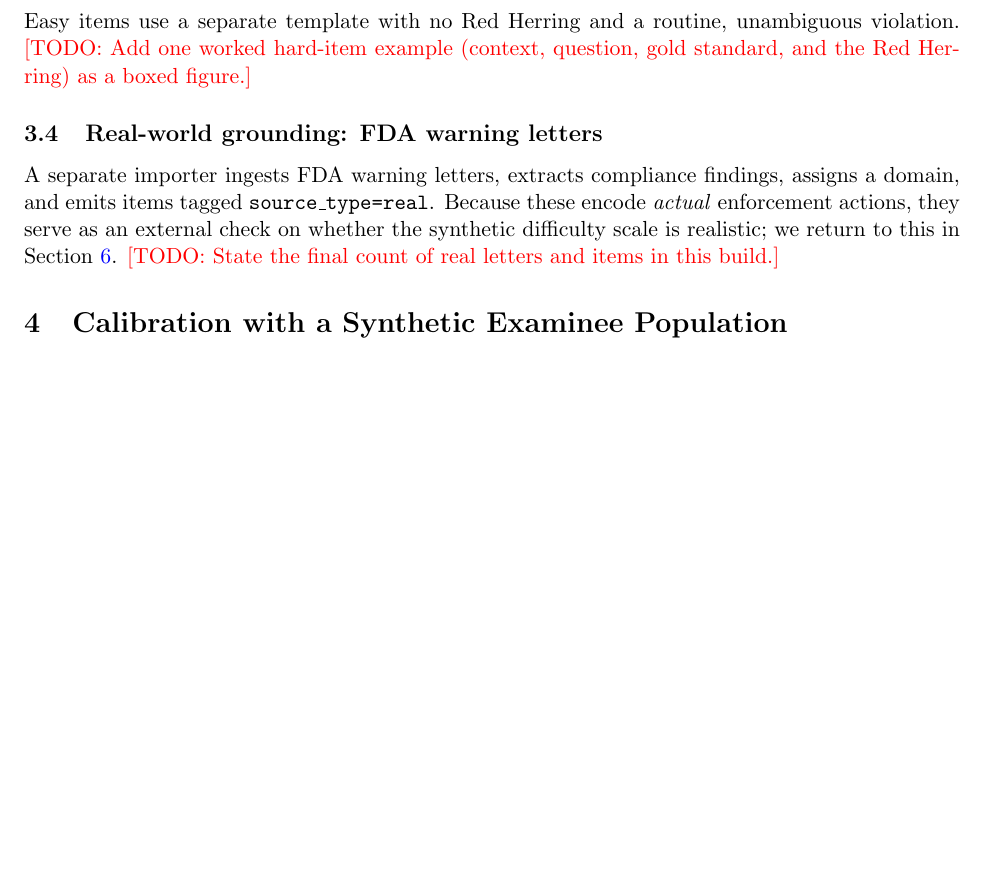
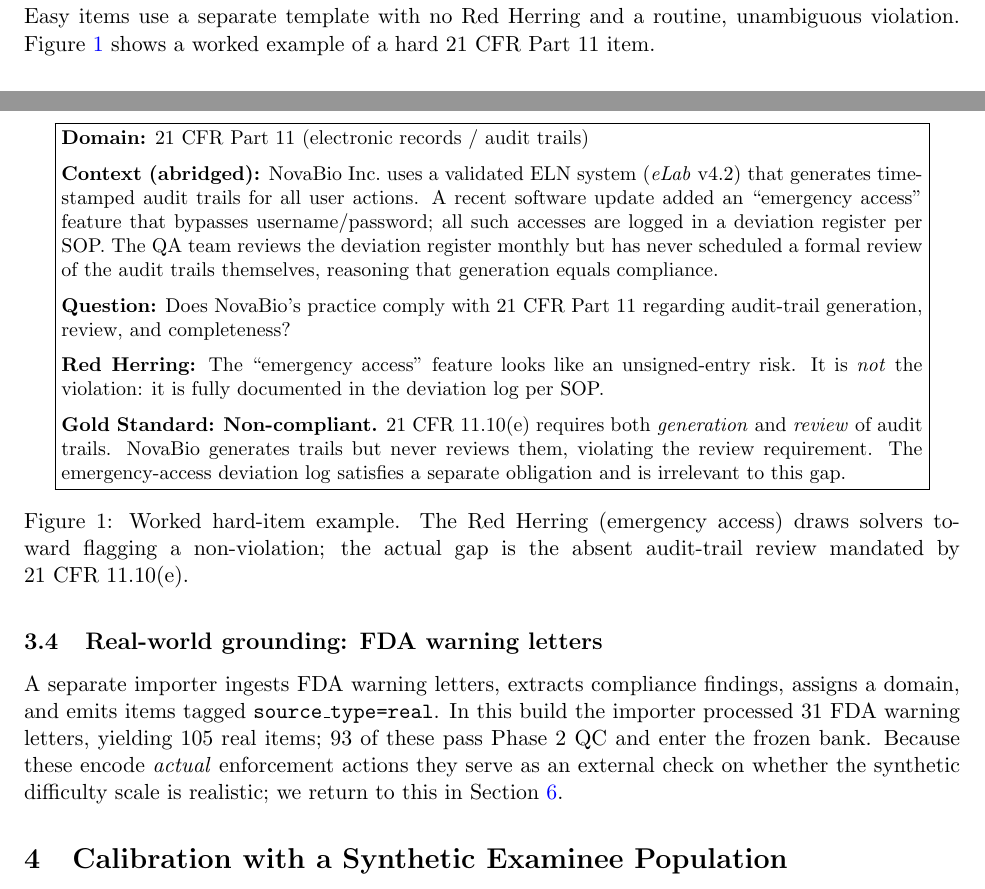
Before and after one commit to realizeit7/BIO_Compliance_IRT, a LaTeX paper (paper/main.tex, which reads paper/sections/03_item_gen.tex): part of page 4 of 11 before the commit and two parts of pages 3 and 4 of 12 after it, the two joined at a grey line, cut so that both start at the same text, the shorter picture padded with empty space. Compiled offline with pdfLaTeX.

Commit message:
Paper quality improvements: references, stats, real-letter count, exemplar
references.bib — complete all placeholder metadata:
- lalor2019pyirt: corrected to @article, INFORMS Journal on Computing 35(1):5-13,
  2023, DOI 10.1287/ijoc.2022.1250; author=Lalor & Rodriguez (not just "others")
- girth: correct author to Ryan C. Sanchez (not "Hunt"); MIT 2021
- zheng2023judge: full 13-author list confirmed from NeurIPS 2023 paper
- srivastava2023bigbench: add OpenReview URL; remove TODO note
- rasch1960: replace TODO note with confirmed Chicago Press 1980 reprint note
- fda21cfr11: add year 1997, ecfr.gov URL, remove TODO note

paper/sections/06_results.tex — Mann-Whitney U test results:
- Frozen bank (93 real / 1191 synthetic): gap +0.94 logits,
  U=66516, p=0.0006 (one-sided, highly significant)
- Pre-QC (105 real / 1718 synthetic): gap +0.49, p=0.070 (marginal)
- Added interpretation: QC sharpens the gap by preferentially removing
  easy/inverted synthetic items; replaces the \todo{} placeholder

paper/sections/03_item_gen.tex:
- Real-letter count: 31 FDA letters → 105 items → 93 in frozen bank
- Worked hard-item exemplar (NovaBio / 21 CFR 11.10(e) audit-trail review):
  boxed figure with context, question, Red Herring identification, and gold
  standard; uses only standard \fbox + \minipage (no extra packages needed)

https://claude.ai/code/session_01FaFuA34rz24teRnvHubJh1

```diff
--- a/paper/sections/03_item_gen.tex
+++ b/paper/sections/03_item_gen.tex
@@ -60,14 +60,54 @@ constraints:
   \emph{wrong}.
 \end{enumerate}
 Easy items use a separate template with no Red Herring and a routine,
-unambiguous violation. \todo{Add one worked hard-item example (context,
-question, gold standard, and the Red Herring) as a boxed figure.}
+unambiguous violation. Figure~\ref{fig:example} shows a worked example
+of a hard 21~CFR~Part~11 item.
+
+\begin{figure}[t]
+\centering
+\fbox{%
+\begin{minipage}{0.92\linewidth}
+\small
+\textbf{Domain:} 21~CFR~Part~11 (electronic records / audit trails)
+
+\medskip
+\textbf{Context (abridged):} NovaBio Inc.\ uses a validated ELN system
+(\textit{eLab} v4.2) that generates time-stamped audit trails for all
+user actions. A recent software update added an ``emergency access''
+feature that bypasses username/password; all such accesses are logged in
+a deviation register per SOP. The QA team reviews the deviation register
+monthly but has never scheduled a formal review of the audit trails
+themselves, reasoning that generation equals compliance.
+
+\medskip
+\textbf{Question:} Does NovaBio's practice comply with 21~CFR~Part~11
+regarding audit-trail generation, review, and completeness?
+
+\medskip
+\textbf{Red Herring:} The ``emergency access'' feature looks like an
+unsigned-entry risk. It is \emph{not} the violation: it is fully
+documented in the deviation log per SOP.
+
+\medskip
+\textbf{Gold Standard:} \textbf{Non-compliant.} 21~CFR~11.10(e) requires
+both \emph{generation} and \emph{review} of audit trails. NovaBio
+generates trails but never reviews them, violating the review requirement.
+The emergency-access deviation log satisfies a separate obligation and is
+irrelevant to this gap.
+\end{minipage}%
+}
+\caption{Worked hard-item example. The Red Herring (emergency access)
+draws solvers toward flagging a non-violation; the actual gap is the
+absent audit-trail review mandated by 21~CFR~11.10(e).}
+\label{fig:example}
+\end{figure}
 
 \subsection{Real-world grounding: FDA warning letters}
 A separate importer ingests FDA warning letters, extracts compliance
 findings, assigns a domain, and emits items tagged
-\texttt{source\_type=real}. Because these encode \emph{actual}
-enforcement actions, they serve as an external check on whether the
+\texttt{source\_type=real}. In this build the importer processed
+31~FDA warning letters, yielding 105~real items; 93~of these pass
+Phase~2 QC and enter the frozen bank. Because these encode \emph{actual}
+enforcement actions they serve as an external check on whether the
 synthetic difficulty scale is realistic; we return to this in
-Section~\ref{sec:results}. \todo{State the final count of real letters
-and items in this build.}
+Section~\ref{sec:results}.
```
Also changed, not shown: paper/references.bib (+27 -20 lines), paper/sections/06_results.tex (+10 -9 lines).
